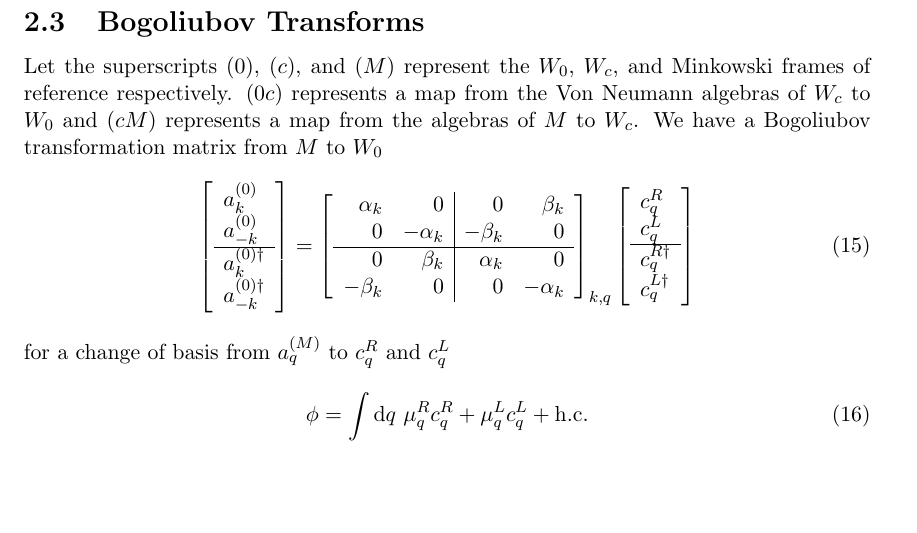
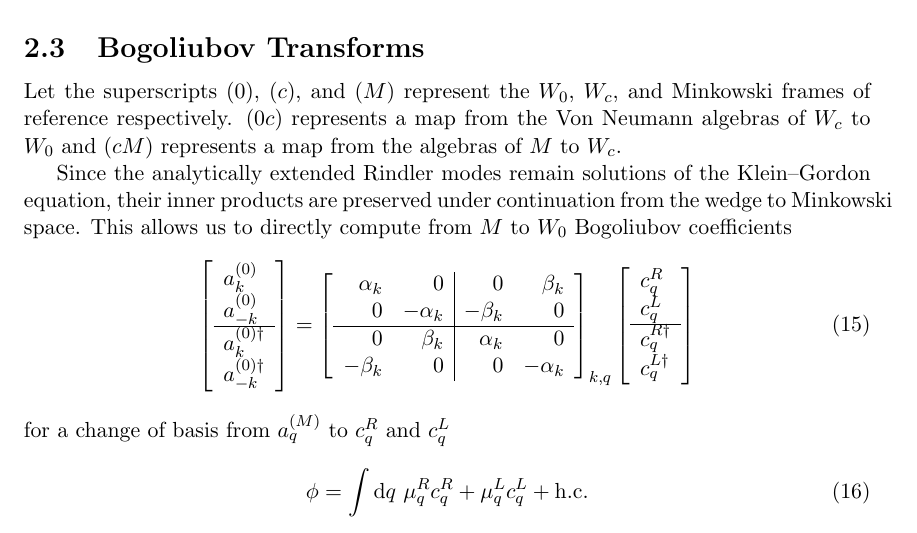
Before and after one commit to kjplaye/thrust_paper, a LaTeX document (thrust.tex): part of page 4 of 11, cut so that both start at the same text, the shorter picture padded with empty space. Compiled offline with pdfLaTeX.

Commit message:
intro to bogo

```diff
--- a/thrust.tex
+++ b/thrust.tex
@@ -162,7 +162,9 @@ The functions $\mu^R_k$ and $\mu^L_k$ are analytic in the lower-half complex $t$
 \end{figure}
 
 \subsection{Bogoliubov Transforms}
-Let the superscripts $(0)$, $(c)$, and $(M)$ represent the $W_0$, $W_c$, and Minkowski frames of reference respectively.  $(0c)$ represents a map from the Von Neumann algebras of $W_c$ to $W_0$ and $(cM)$ represents a map from the algebras of $M$ to $W_c$.  We have a Bogoliubov transformation matrix from $M$ to $W_0$
+Let the superscripts $(0)$, $(c)$, and $(M)$ represent the $W_0$, $W_c$, and Minkowski frames of reference respectively.  $(0c)$ represents a map from the Von Neumann algebras of $W_c$ to $W_0$ and $(cM)$ represents a map from the algebras of $M$ to $W_c$.
+
+Since the analytically extended Rindler modes remain solutions of the Klein–Gordon equation, their inner products are preserved under continuation from the wedge to Minkowski space.  This allows us to directly compute from $M$ to $W_0$ Bogoliubov coefficients
 \begin{equation}
   \left[ \begin{array}{l}
     a^{(0)}_k \\
```
Also changed, not shown: thrust.pdf.
